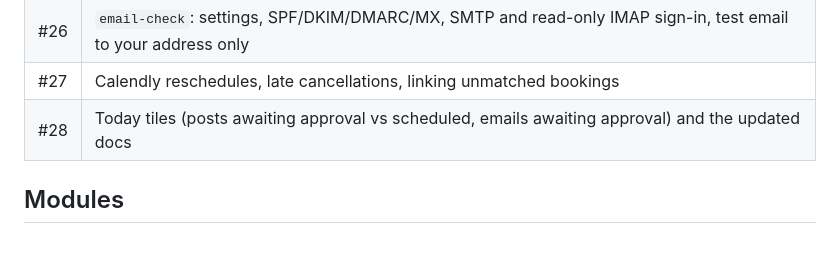
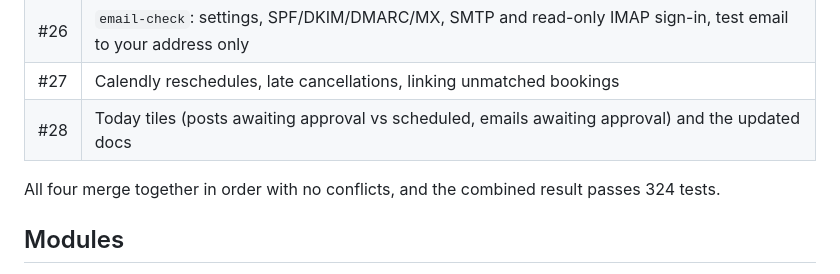
Before and after one commit to mrsantoshdhs-bit/us-ai-marketing-employee, a Markdown page: docs/COMPLETION_REPORT.md, the part around the change. Rendered like a GitHub page; blank space fills up the shorter version.

Commit message:
Docs: combined #25-#28 merge result
Co-Authored-By: Claude Opus 5.5 <noreply@anthropic.com>

```diff
--- a/docs/COMPLETION_REPORT.md
+++ b/docs/COMPLETION_REPORT.md
@@ -25,6 +25,8 @@ test address.
 | #26 | `email-check`: settings, SPF/DKIM/DMARC/MX, SMTP and read-only IMAP sign-in, test email to your address only |
 | #27 | Calendly reschedules, late cancellations, linking unmatched bookings |
 | #28 | Today tiles (posts awaiting approval vs scheduled, emails awaiting approval) and the updated docs |
+
+All four merge together in order with no conflicts, and the combined result passes 324 tests.
 
 ## Modules
 
```
